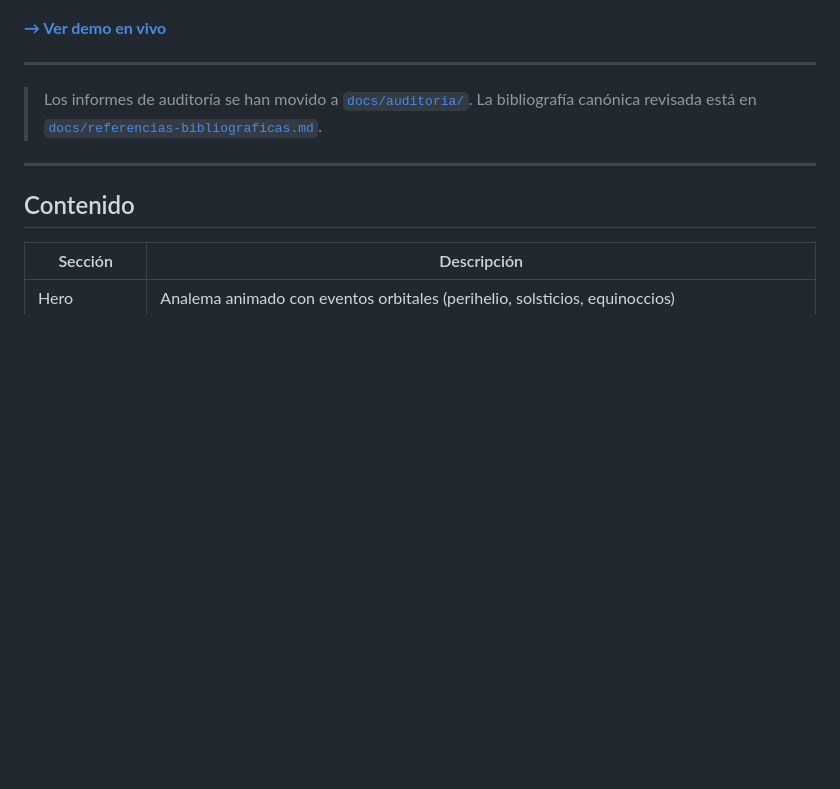
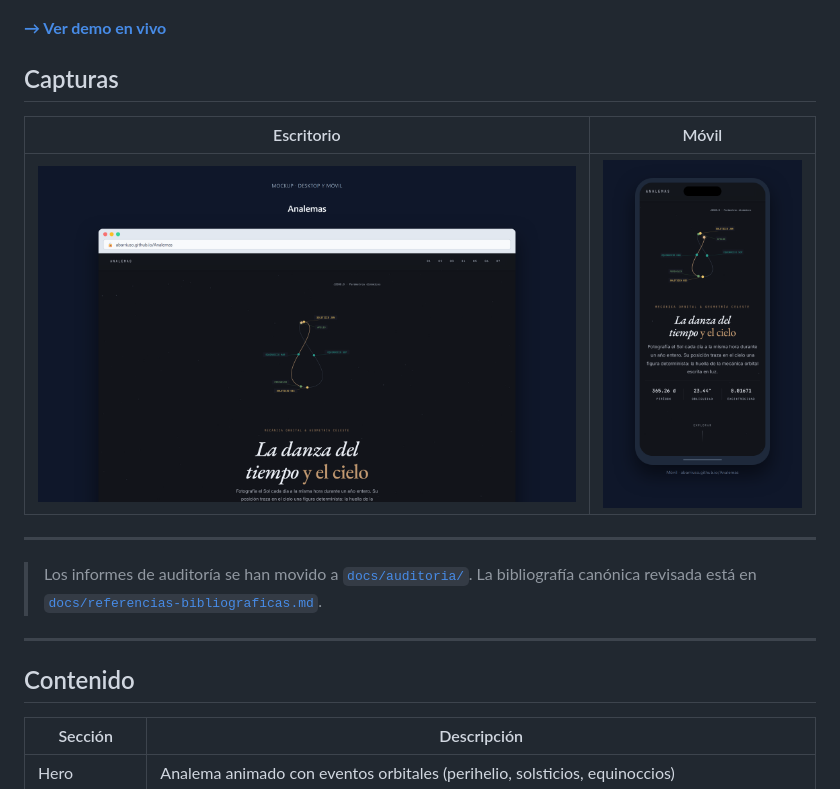
Before and after one commit to abarriuso/Analemas, a Markdown page: README.md, the part around the change. Drawn GitHub-style; pictures changed too: docs/screenshots/Analemas-desktop.png (added), docs/screenshots/Analemas-mobile.png (added); blank space fills up the shorter version.

Commit message:
docs: capturas desktop y móvil en el README

```diff
--- a/README.md
+++ b/README.md
@@ -10,6 +10,12 @@ Simulación interactiva del analema solar, analemas geocéntricos planetarios y
 [![Preview](assets/preview.png)](https://abarriuso.github.io/Analemas/)
 
 **[→ Ver demo en vivo](https://abarriuso.github.io/Analemas/)**
+
+## Capturas
+
+| Escritorio | Móvil |
+|:---:|:---:|
+| ![Analemas en escritorio](docs/screenshots/Analemas-desktop.png) | ![Analemas en móvil](docs/screenshots/Analemas-mobile.png) |
 
 ---
 
```
